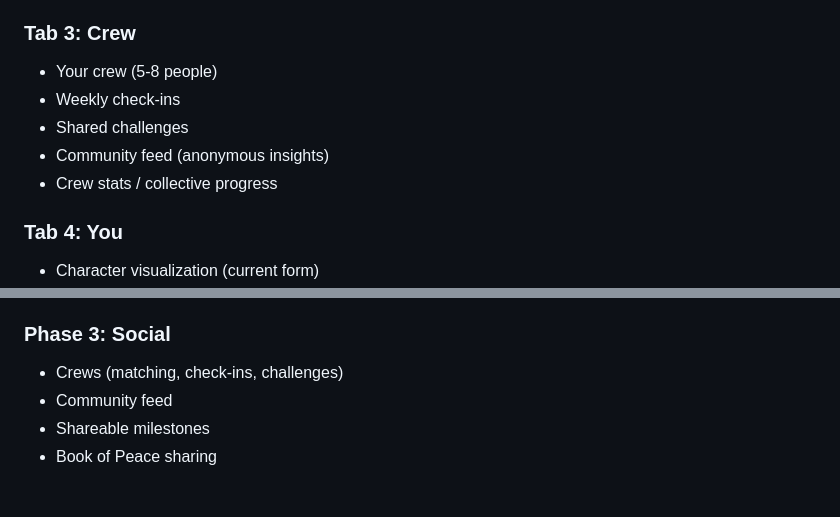
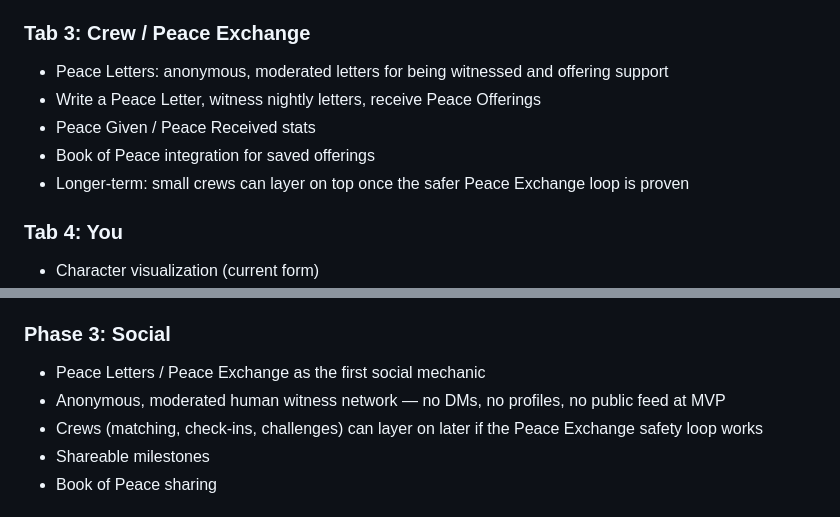
Before and after one commit to GymStreak-Labs/NoEnemies, a Markdown page: docs/plans/product-plan.md, 2 parts joined by grey strips. Drawn GitHub-style.

Commit message:
docs: plan Peace Letters MVP

```diff
--- a/docs/plans/product-plan.md
+++ b/docs/plans/product-plan.md
@@ -107,12 +107,12 @@ Collected wisdom from your journey — insights, breakthroughs, mantras that wor
 - Book of Peace (collected wisdom)
 - Dimension ratings history
 
-### Tab 3: Crew
-- Your crew (5-8 people)
-- Weekly check-ins
-- Shared challenges
-- Community feed (anonymous insights)
-- Crew stats / collective progress
+### Tab 3: Crew / Peace Exchange
+- Peace Letters: anonymous, moderated letters for being witnessed and offering support
+- Write a Peace Letter, witness nightly letters, receive Peace Offerings
+- Peace Given / Peace Received stats
+- Book of Peace integration for saved offerings
+- Longer-term: small crews can layer on top once the safer Peace Exchange loop is proven
 
 ### Tab 4: You
 - Character visualization (current form)
@@ -181,8 +181,9 @@ Card stack format (like Spotify Wrapped but weekly):
 - Character evolution (multiple stages)
 
 ### Phase 3: Social
-- Crews (matching, check-ins, challenges)
-- Community feed
+- Peace Letters / Peace Exchange as the first social mechanic
+- Anonymous, moderated human witness network — no DMs, no profiles, no public feed at MVP
+- Crews (matching, check-ins, challenges) can layer on later if the Peace Exchange safety loop works
 - Shareable milestones
 - Book of Peace sharing
 
```
Also changed, not shown: 1 other file.
